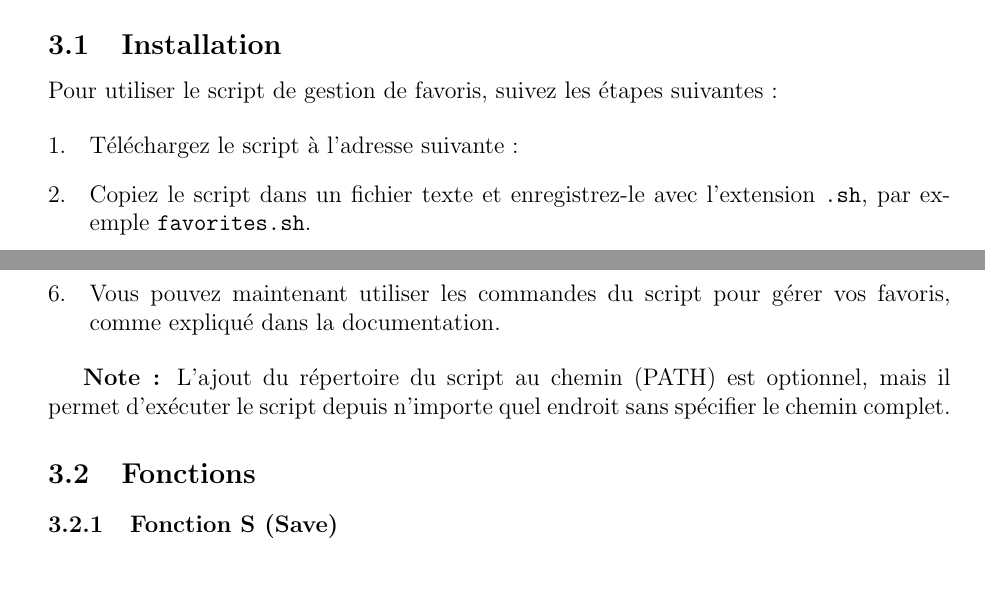
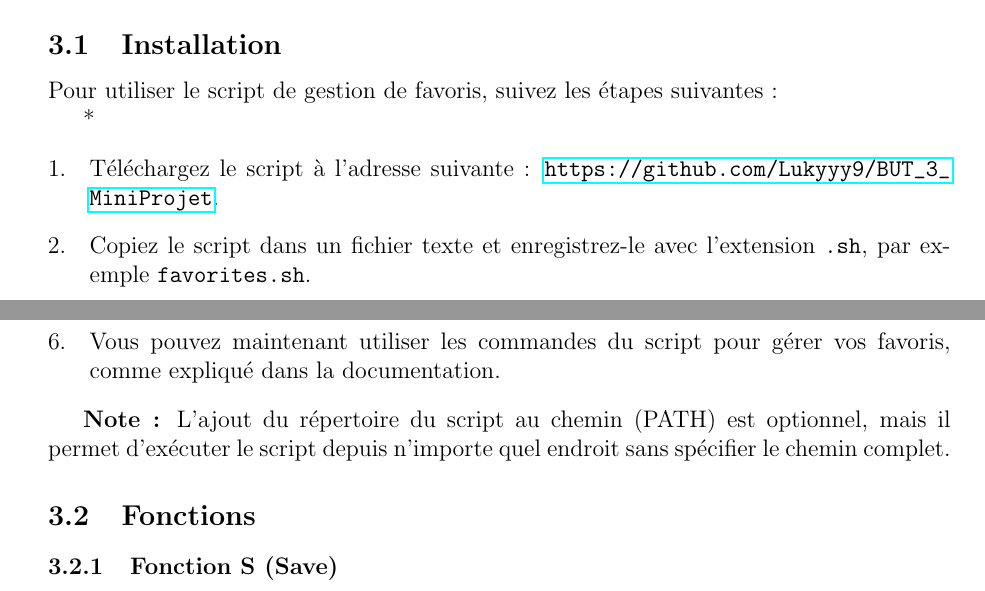
Before and after one commit to Lukyyy9/BUT_3_MiniProjet, a LaTeX document (rapport_technique.tex): two parts of pages 1 and 2 of 3, joined at a grey line, cut so that both start at the same text. Compiled offline with pdfLaTeX.

Commit message:
update doc

```diff
--- a/rapport_technique.tex
+++ b/rapport_technique.tex
@@ -11,8 +11,8 @@
 \titleformat{\subsection}{\normalfont\large\bfseries}{\thesubsection}{1em}{}
 \titleformat{\subsubsection}{\normalfont\normalsize\bfseries}{\thesubsubsection}{1em}{}
 
-\setlist[itemize]{leftmargin=*, labelsep=1em}
-\setlist[enumerate]{leftmargin=*, labelsep=1em}
+\setlist[itemize]{left=*, labelsep=1em}
+\setlist[enumerate]{left=*, labelsep=1em}
 
 \definecolor{codebg}{rgb}{0.95,0.95,0.95}
 \lstdefinestyle{mystyle}{
@@ -51,7 +51,7 @@ L'utilisation de répertoires favoris est une pratique courante pour simplifier
 Pour utiliser le script de gestion de favoris, suivez les étapes suivantes :
 
 \begin{enumerate}
-    \item Téléchargez le script à l'adresse suivante :
+    \item Téléchargez le script à l'adresse suivante : \url{https://github.com/Lukyyy9/BUT_3_MiniProjet}.
     \item Copiez le script dans un fichier texte et enregistrez-le avec l'extension \texttt{.sh}, par exemple \texttt{favorites.sh}.
 
     \item Rendez le script exécutable en utilisant la commande \texttt{chmod +x favorites.sh}.
@@ -69,8 +69,6 @@ Pour utiliser le script de gestion de favoris, suivez les étapes suivantes :
 \end{enumerate}
 
 \textbf{Note :} L'ajout du répertoire du script au chemin (PATH) est optionnel, mais il permet d'exécuter le script depuis n'importe quel endroit sans spécifier le chemin complet.
-
-\end{verbatim}
 
 \subsection{Fonctions}
 \subsubsection{Fonction S (Save)}
```
